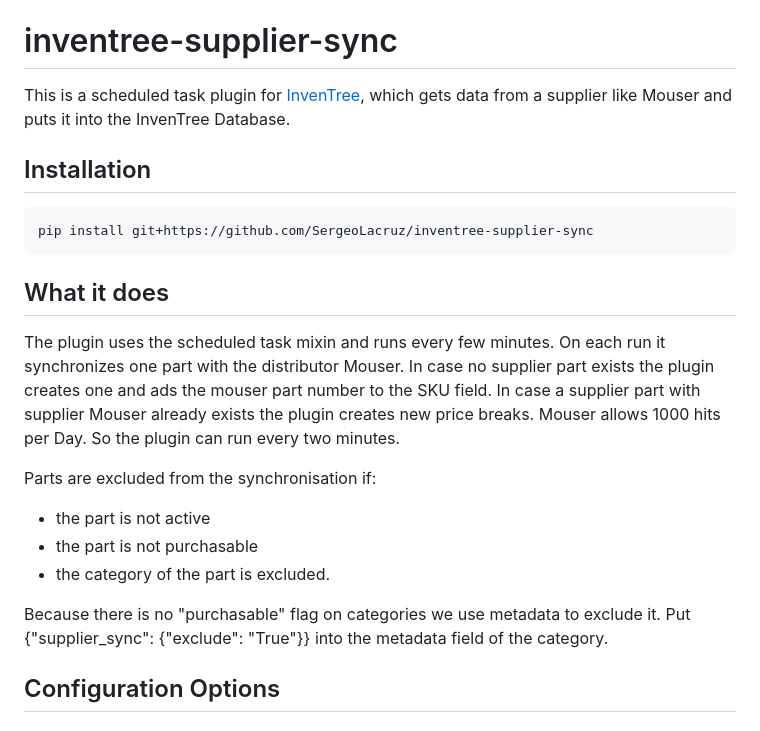
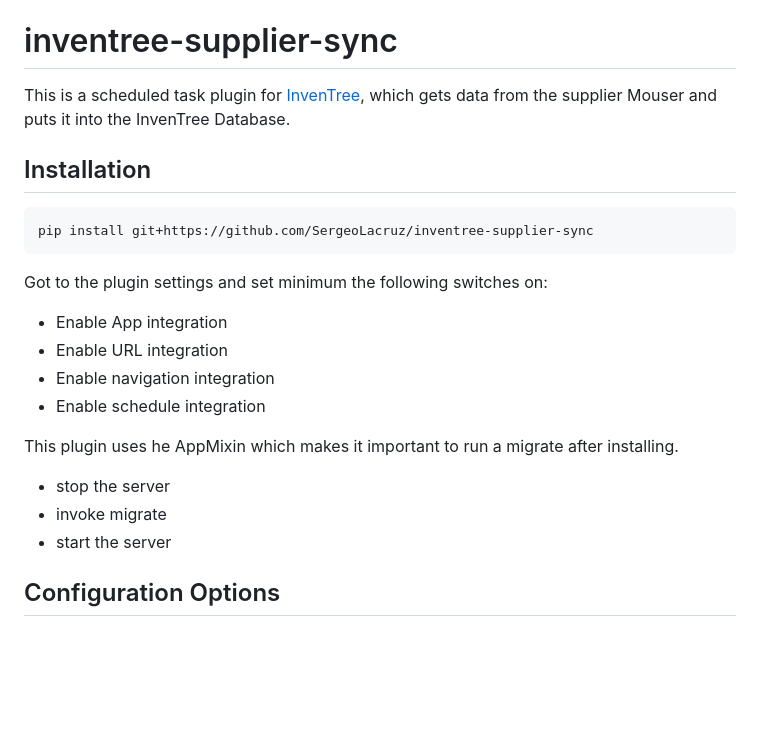
Before and after one commit to SergeoLacruz/inventree-supplier-sync, a Markdown page: README.md, the part around the change printed below. Drawn GitHub-style; blank space fills up the shorter version.

````diff
--- a/README.md
+++ b/README.md
@@ -2,8 +2,8 @@
 
 # inventree-supplier-sync
 
-This is a scheduled task plugin for [InvenTree](https://inventree.org), which gets data from a
-supplier like Mouser and puts it into the InvenTree Database.
+This is a scheduled task plugin for [InvenTree](https://inventree.org), which gets data from
+the supplier Mouser and puts it into the InvenTree Database.
 
 ## Installation
 
@@ -11,21 +11,19 @@ supplier like Mouser and puts it into the InvenTree Database.
 pip install git+https://github.com/SergeoLacruz/inventree-supplier-sync
 ```
 
-## What it does
-The plugin uses the scheduled task mixin and runs every few minutes. On each run it
-synchronizes one part with the distributor Mouser. In case no supplier part exists
-the plugin creates one and ads the mouser part number to the SKU field. In case a
-supplier part with supplier Mouser already exists the plugin creates new price breaks.
-Mouser allows 1000 hits per Day. So the plugin can run every two minutes.
+Got to the plugin settings and set minimum the following switches on:
 
-Parts are excluded from the synchronisation if:
+- Enable App integration
+- Enable URL integration
+- Enable navigation integration
+- Enable schedule integration
 
-- the part is not active
-- the part is not purchasable
-- the category of the part is excluded.
+This plugin uses he AppMixin which makes it important to run a migrate
+after installing.
 
-Because there is no "purchasable" flag on categories we use metadata to exclude it.
-Put {"supplier_sync": {"exclude": "True"}} into the metadata field of the category.
+- stop the server
+- invoke migrate
+- start the server
 
 ## Configuration Options
 
````
Also changed, not shown: other parts of README.md (+46 -5 lines), pictures/results_panel.png (added), 1 other file.
